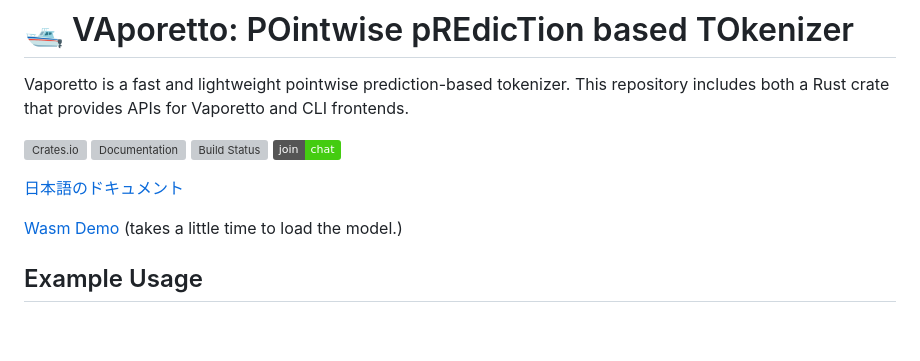
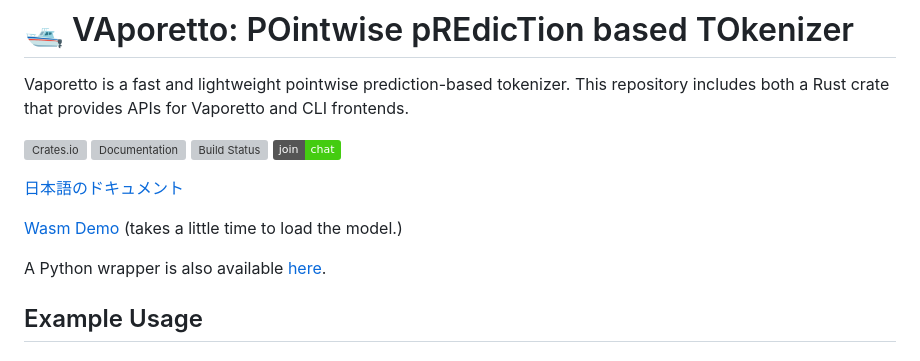
Before and after one commit to daac-tools/vaporetto, a Markdown page: README.md, the part around the change. Rendered like a GitHub page; badges without logos; blank space fills up the shorter version; grey boxes are pictures that could not be loaded.

Commit message:
Add notification about Python wrapper (#93)

```diff
--- a/README.md
+++ b/README.md
@@ -11,6 +11,8 @@ This repository includes both a Rust crate that provides APIs for Vaporetto and
 [日本語のドキュメント](README-ja.md)
 
 [Wasm Demo](https://vaporetto-demo.pages.dev/) (takes a little time to load the model.)
+
+A Python wrapper is also available [here](https://github.com/daac-tools/python-vaporetto).
 
 ## Example Usage
 
```
